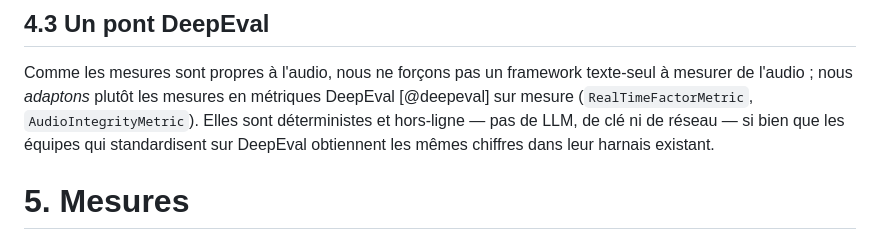
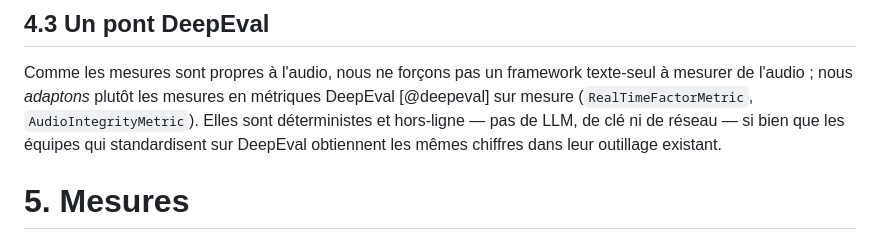
Before and after one commit to warith-harchaoui/speaker-helper, a Markdown page: docs/tech-report.fr.md, the part around the change. Rendered like a GitHub page.

Commit message:
Docs(fr): 'harnais' → 'outillage' (anglicisme, ne se dit pas en FR)

```diff
--- a/docs/tech-report.fr.md
+++ b/docs/tech-report.fr.md
@@ -191,7 +191,7 @@ texte-seul à mesurer de l'audio ; nous *adaptons* plutôt les mesures en
 métriques DeepEval [@deepeval] sur mesure (`RealTimeFactorMetric`,
 `AudioIntegrityMetric`). Elles sont déterministes et hors-ligne — pas de LLM, de
 clé ni de réseau — si bien que les équipes qui standardisent sur DeepEval
-obtiennent les mêmes chiffres dans leur harnais existant.
+obtiennent les mêmes chiffres dans leur outillage existant.
 
 # 5. Mesures
 
```
